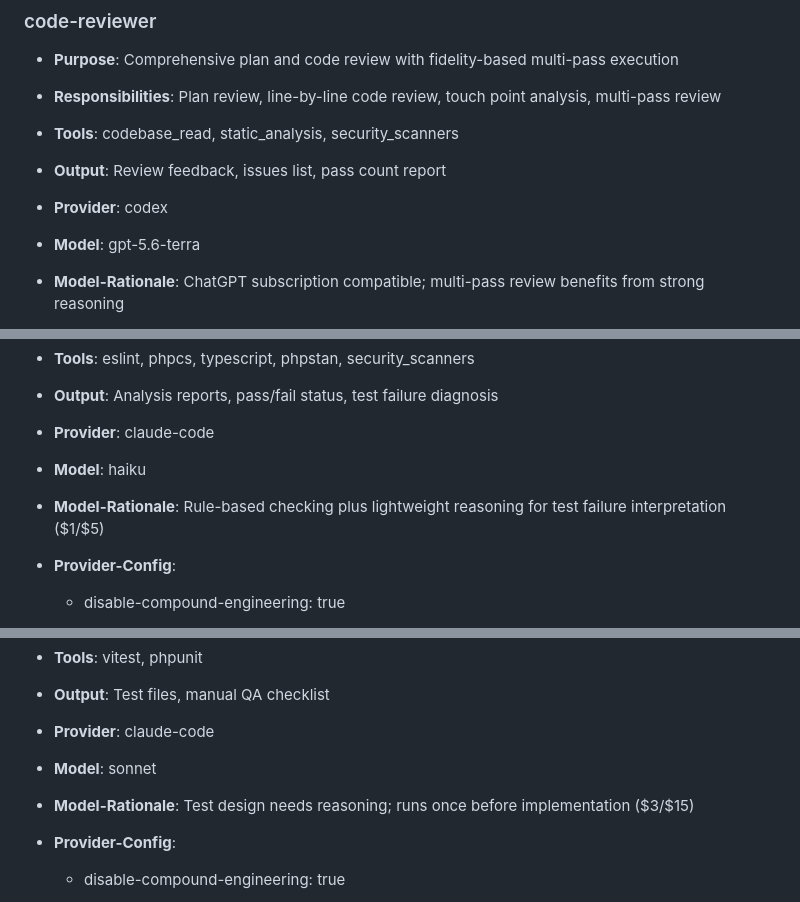
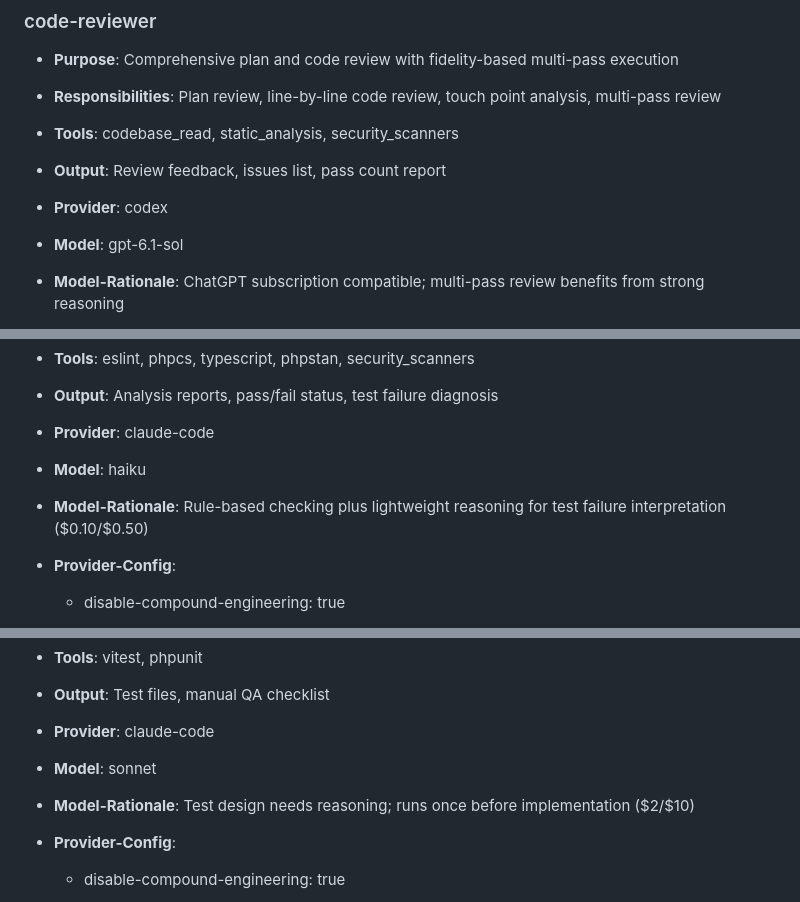
Before and after one commit to digitalpyro/airunx, a Markdown page: config/default/AGENTS.md, 3 parts joined by grey strips. Drawn GitHub-style.

```diff
--- a/config/default/AGENTS.md
+++ b/config/default/AGENTS.md
@@ -106,7 +107,7 @@
 - **Tools**: codebase_read, static_analysis, security_scanners
 - **Output**: Review feedback, issues list, pass count report
 - **Provider**: codex
-- **Model**: gpt-5.6-terra
+- **Model**: gpt-6.1-sol
 - **Model-Rationale**: ChatGPT subscription compatible; multi-pass review benefits from strong reasoning
 - **Provider-Rationale**: Independent perspective prevents self-deception in reviews (different AI reviews Claude's code)
 - **Fallback-Provider**: claude-code
@@ -177,7 +178,7 @@
 - **Output**: Analysis reports, pass/fail status, test failure diagnosis
 - **Provider**: claude-code
 - **Model**: haiku
-- **Model-Rationale**: Rule-based checking plus lightweight reasoning for test failure interpretation ($1/$5)
+- **Model-Rationale**: Rule-based checking plus lightweight reasoning for test failure interpretation ($0.10/$0.50)
 - **Provider-Config**:
   - disable-compound-engineering: true
 - **Provider-Rationale**: Code analysis benefits from reasoning ability
@@ -233,7 +234,7 @@
 - **Output**: Test files, manual QA checklist
 - **Provider**: claude-code
 - **Model**: sonnet
-- **Model-Rationale**: Test design needs reasoning; runs once before implementation ($3/$15)
+- **Model-Rationale**: Test design needs reasoning; runs once before implementation ($2/$10)
 - **Provider-Config**:
   - disable-compound-engineering: true
 - **Provider-Rationale**: Strong reasoning for comprehensive test design
```
Also changed, not shown: other parts of config/default/AGENTS.md (+13 -12 lines), README.md (+6 -5 lines).
